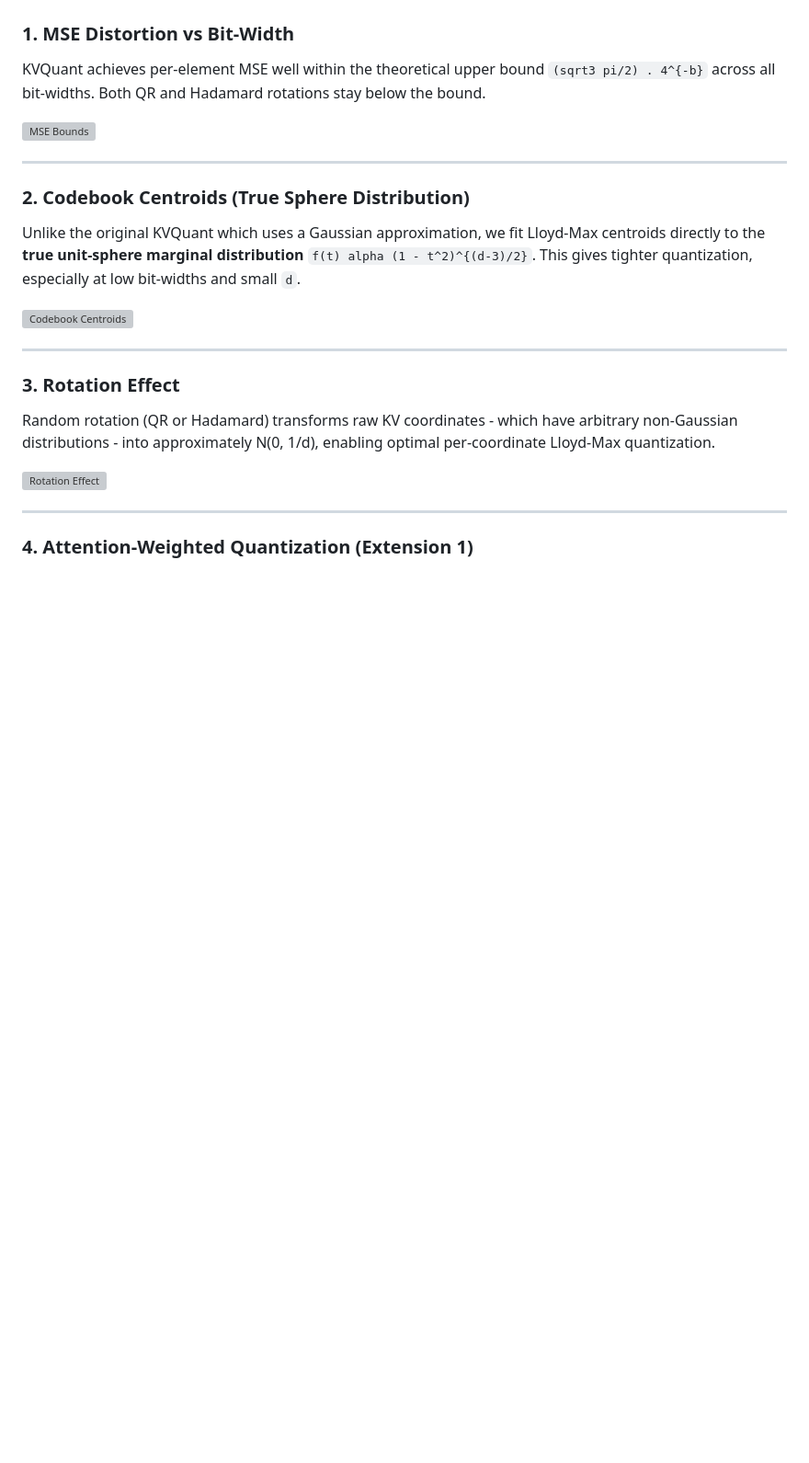
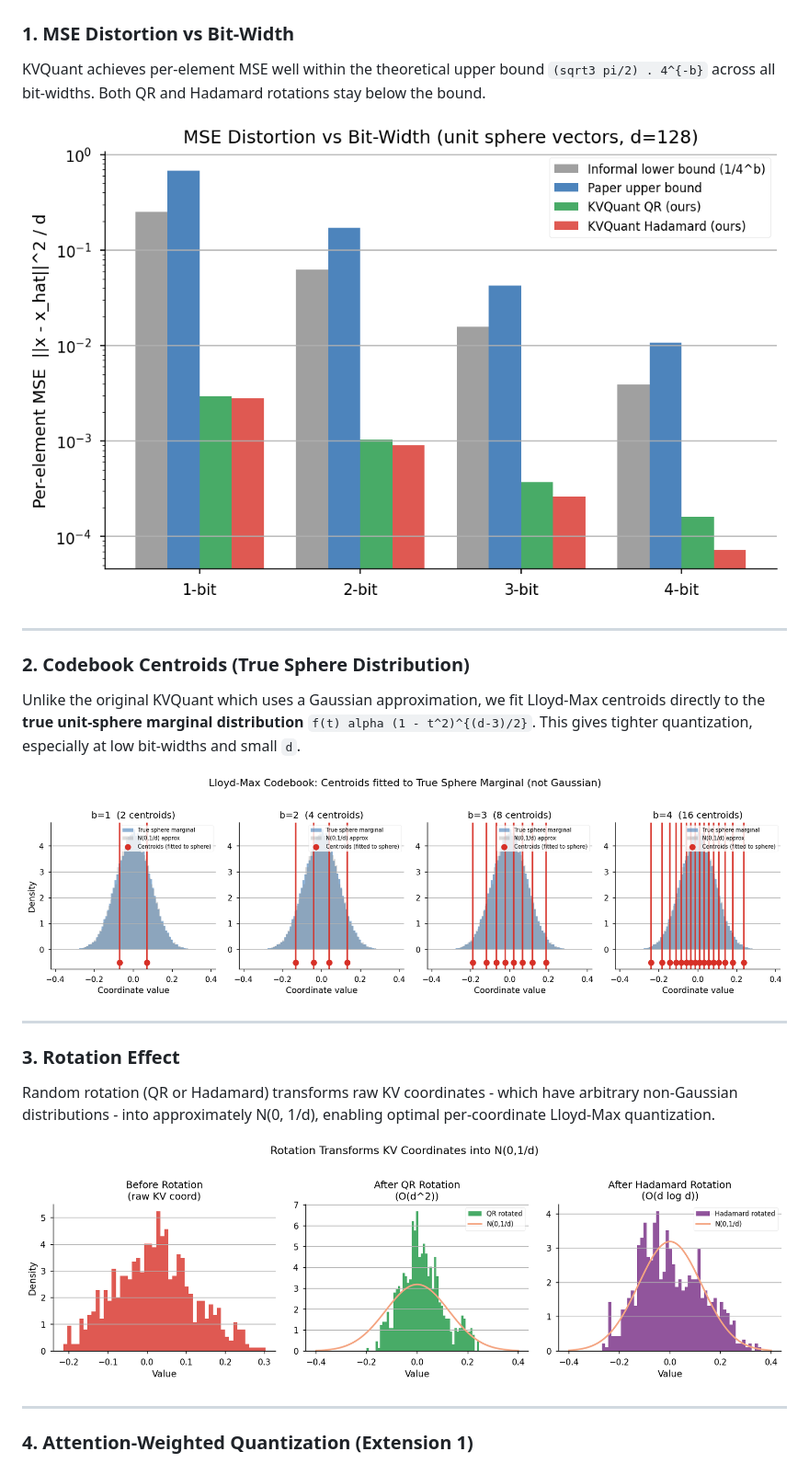
Before and after one commit to syedMohib44/kvquant, a Markdown page: README.md, the part around one of its changes. Shown at 92% size. GitHub-like rendering; blank space fills up the shorter version; grey boxes are pictures that could not be loaded.

```diff
--- a/README.md
+++ b/README.md
@@ -26,7 +26,7 @@ KVQUANT extends [TurboQuant](https://arxiv.org/abs/2504.19874) (Zandieh et al.,
 
 KVQuant achieves per-element MSE well within the theoretical upper bound `(sqrt3 pi/2) . 4^{-b}` across all bit-widths. Both QR and Hadamard rotations stay below the bound.
 
-![MSE Bounds](https://github.com/syedMohib44/kvquant/blob/main/plots/1_mse_bounds?raw=true)
+![MSE Bounds](https://github.com/syedMohib44/kvquant/blob/main/plots/1_mse_bounds.png?raw=true)
 
 ---
 
@@ -34,7 +34,7 @@ KVQuant achieves per-element MSE well within the theoretical upper bound `(sqrt3
 
 Unlike the original KVQuant which uses a Gaussian approximation, we fit Lloyd-Max centroids directly to the **true unit-sphere marginal distribution** `f(t) alpha (1 - t^2)^{(d-3)/2}`. This gives tighter quantization, especially at low bit-widths and small `d`.
 
-![Codebook Centroids](https://github.com/syedMohib44/kvquant/blob/main/plots/2_codebook_centroids?raw=true)
+![Codebook Centroids](https://github.com/syedMohib44/kvquant/blob/main/plots/2_codebook_centroids.png?raw=true)
 
 ---
 
@@ -42,7 +42,7 @@ Unlike the original KVQuant which uses a Gaussian approximation, we fit Lloyd-Ma
 
 Random rotation (QR or Hadamard) transforms raw KV coordinates - which have arbitrary non-Gaussian distributions - into approximately N(0, 1/d), enabling optimal per-coordinate Lloyd-Max quantization.
 
-![Rotation Effect](https://github.com/syedMohib44/kvquant/blob/main/plots/3_rotation_effect?raw=true)
+![Rotation Effect](https://github.com/syedMohib44/kvquant/blob/main/plots/3_rotation_effect.png?raw=true)
 
 ---
 
```
Also changed, not shown: other parts of README.md (+8 -8 lines).
